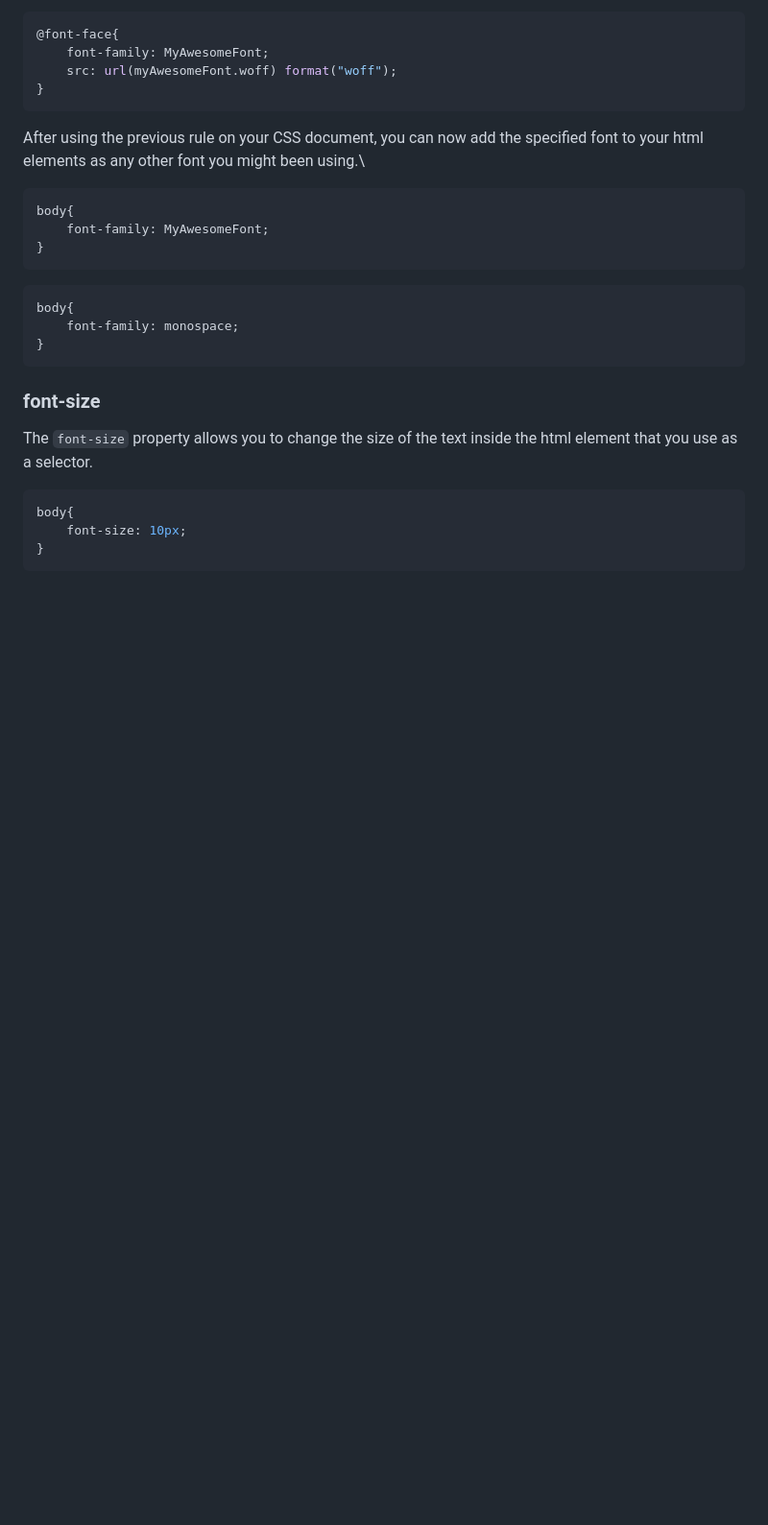
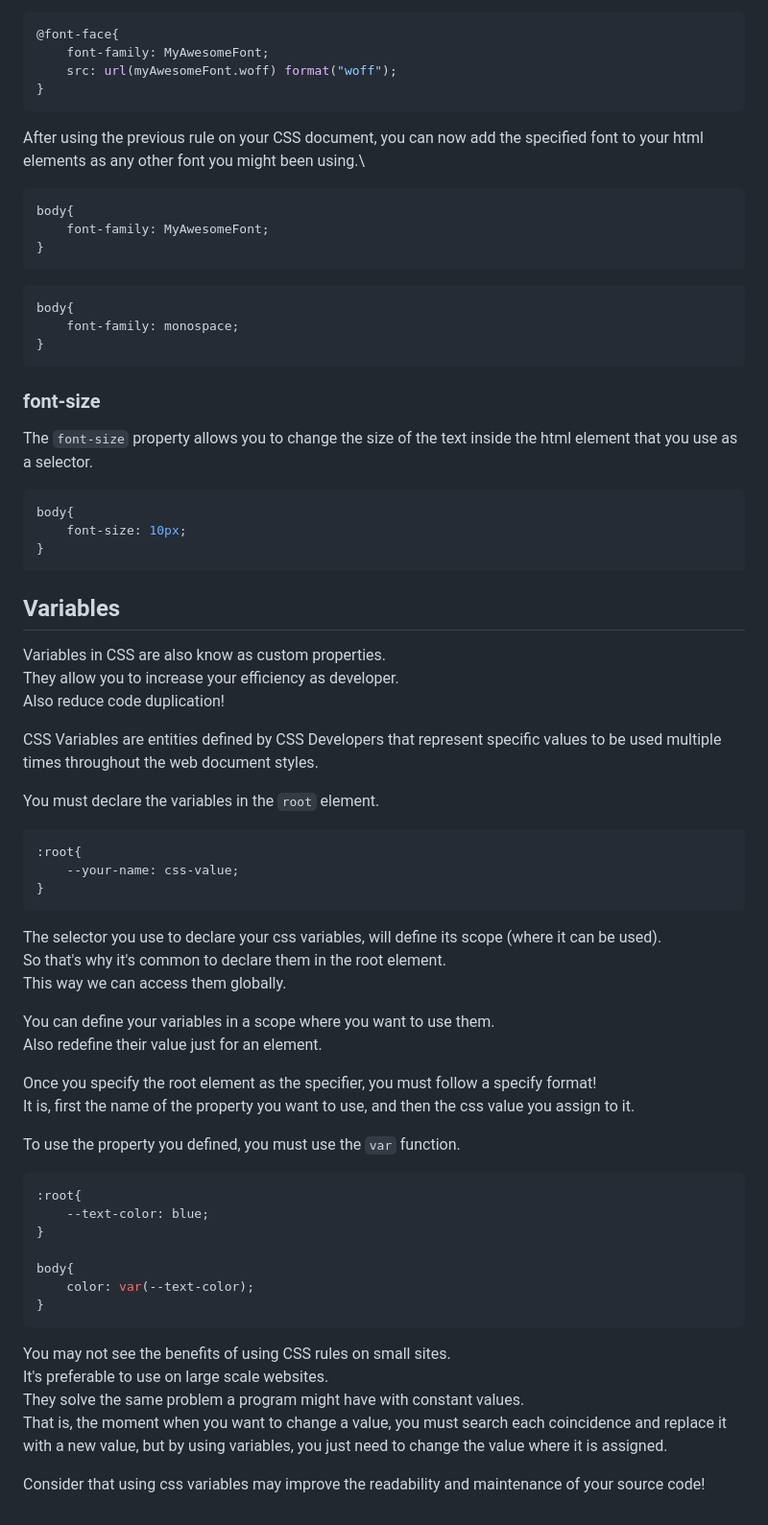
Before and after one commit to BkRqbbit/Learning, a Markdown page: CSS/README.md, the part around the change. Shown: that part at 96% size. Rendered like a GitHub page; blank space fills up the shorter version.

Commit message:
CSS variables

````diff
--- a/CSS/README.md
+++ b/CSS/README.md
@@ -153,3 +153,47 @@ body{
     font-size: 10px;
 }
 ```
+
+## Variables
+Variables in CSS are also know as custom properties.\
+They allow you to increase your efficiency as developer.\
+Also reduce code duplication!
+
+CSS Variables are entities defined by CSS Developers that represent specific values to be used multiple times throughout the web document styles.
+
+You must declare the variables in the `root` element.
+
+```css
+:root{
+    --your-name: css-value;
+}
+```
+
+The selector you use to declare your css variables, will define its scope (where it can be used).\
+So that's why it's common to declare them in the root element.\
+This way we can access them globally.
+
+You can define your variables in a scope where you want to use them.\
+Also redefine their value just for an element.
+
+Once you specify the root element as the specifier, you must follow a specify format!\
+It is, first the name of the property you want to use, and then the css value you assign to it.
+
+To use the property you defined, you must use the `var` function.
+
+```css
+:root{
+    --text-color: blue;
+}
+
+body{
+    color: var(--text-color);
+}
+```
+
+You may not see the benefits of using CSS rules on small sites.\
+It's preferable to use on large scale websites.\
+They solve the same problem a program might have with constant values.\
+That is, the moment when you want to change a value, you must search each coincidence and replace it with a new value, but by using variables, you just need to change the value where it is assigned.
+
+Consider that using css variables may improve the readability and maintenance of your source code!
````
